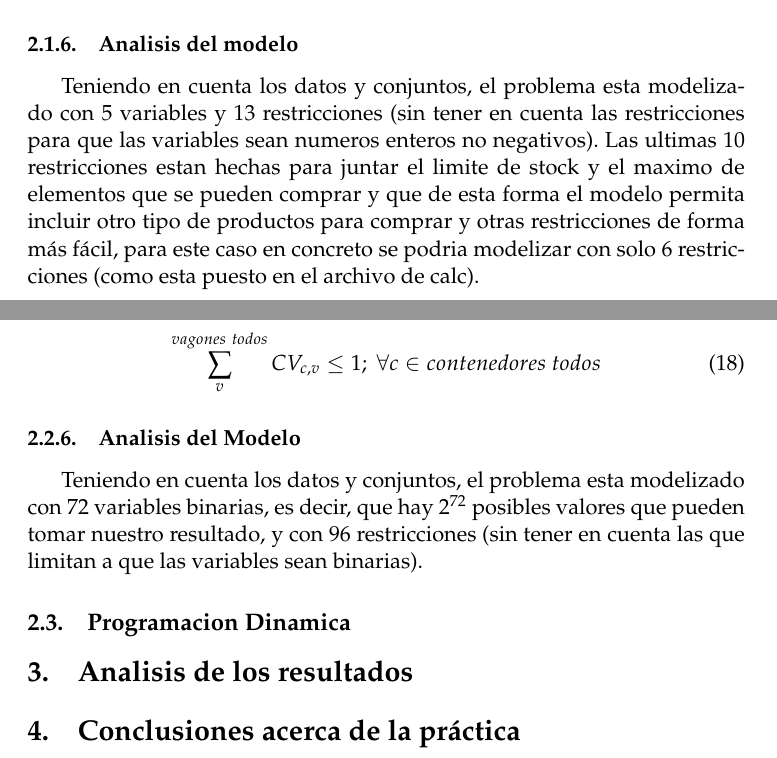
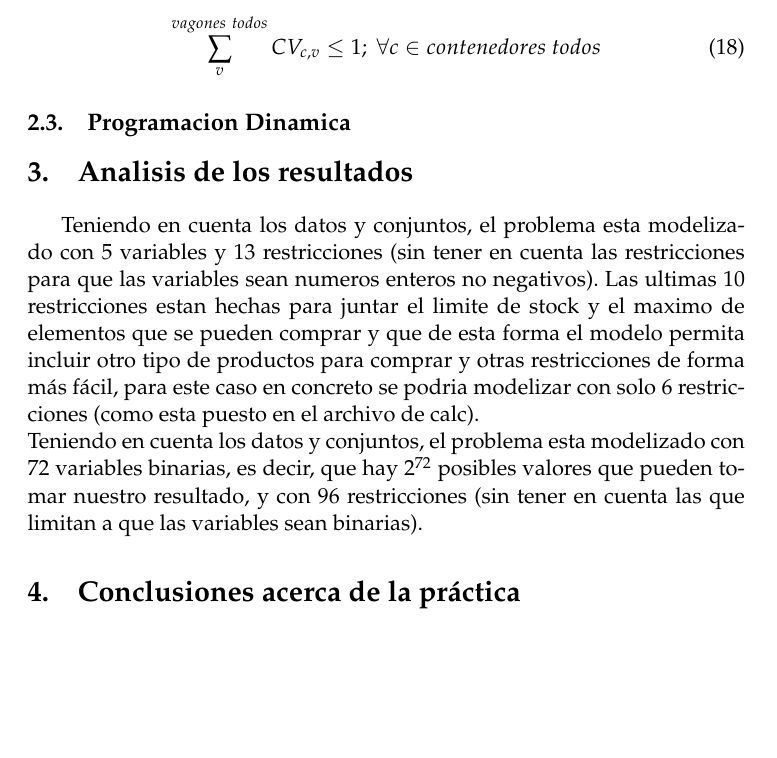
Before and after one commit to AlbertoVillanueva/LinearProgramming, a LaTeX document (latex/memoria.tex): two parts of pages 5 and 9 of 9 before the commit and part of page 9 of 9 after it, the two joined at a grey line, cut at the place of the change, the shorter picture padded with empty space. Compiled offline with pdfLaTeX.

Commit message:
Updated memoria

```diff
--- a/latex/memoria.tex
+++ b/latex/memoria.tex
@@ -165,8 +165,6 @@
 			\begin{equation}
 			Necesidad - x_p \leq StockSegunda_p, \forall p \in productos
 			\end{equation}
-			\subsubsection{Analisis del modelo}
-			Teniendo en cuenta los datos y conjuntos, el problema esta modelizado con 5 variables y 13 restricciones (sin tener en cuenta las restricciones para que las variables sean numeros enteros no negativos). Las ultimas 10 restricciones estan hechas para juntar el limite de stock y el maximo de elementos que se pueden comprar y que de esta forma el modelo permita incluir otro tipo de productos para comprar y otras restricciones de forma más fácil, para este caso en concreto se podria modelizar con solo 6 restricciones (como esta puesto en el archivo de calc).
 		\subsection{Modelo para el transporte}
 		En esta parte se pide minimizar el coste del transporte de una cantidad de toneladas en 2 rutas, para ello se dispone de los elementos que se han comprado en la parte anterior donde los contenedores y vagones tienen un limite dado por su tipo.
 			\subsubsection{Conjuntos}
@@ -275,10 +273,11 @@
 			\begin{equation}
 			\sum_v^{vagones\ todos}CV_{c,v} \leq 1;\ \forall c \in contenedores\ todos
 			\end{equation}
-			\subsubsection{Analisis del Modelo}
-			Teniendo en cuenta los datos y conjuntos, el problema esta modelizado con 72 variables binarias, es decir, que hay $2^{72}$ posibles valores que pueden tomar nuestro resultado, y con 96 restricciones (sin tener en cuenta las que limitan a que las variables sean binarias).
+
 		\subsection{Programacion Dinamica}
 	\section{Analisis de los resultados}
+	Teniendo en cuenta los datos y conjuntos, el problema esta modelizado con 5 variables y 13 restricciones (sin tener en cuenta las restricciones para que las variables sean numeros enteros no negativos). Las ultimas 10 restricciones estan hechas para juntar el limite de stock y el maximo de elementos que se pueden comprar y que de esta forma el modelo permita incluir otro tipo de productos para comprar y otras restricciones de forma más fácil, para este caso en concreto se podria modelizar con solo 6 restricciones (como esta puesto en el archivo de calc).\\
+	Teniendo en cuenta los datos y conjuntos, el problema esta modelizado con 72 variables binarias, es decir, que hay $2^{72}$ posibles valores que pueden tomar nuestro resultado, y con 96 restricciones (sin tener en cuenta las que limitan a que las variables sean binarias).
 	\section{Conclusiones acerca de la práctica}
 	\newpage
 %------------------------------------------------------------------------------------------
```
